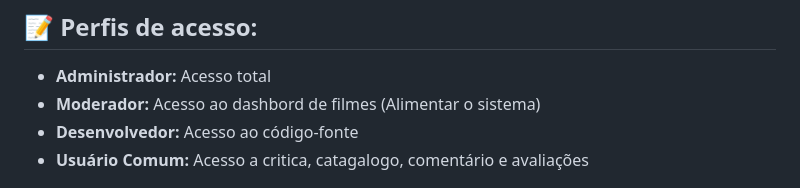
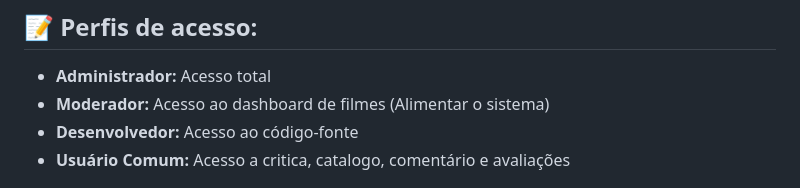
Before and after one commit to Marynamore/CineCaju, a Markdown page: README.md, the part around the change. Rendered like a GitHub page.

```diff
--- a/README.md
+++ b/README.md
@@ -70,9 +70,9 @@ Abaixo estão as principais funcionalidades do projeto, organizadas como um chec
 ## 📝 Perfis de acesso:
 
 - **Administrador:** Acesso total
-- **Moderador:** Acesso ao dashbord de filmes (Alimentar o sistema)
+- **Moderador:** Acesso ao dashboard de filmes (Alimentar o sistema)
 - **Desenvolvedor:** Acesso ao código-fonte
-- **Usuário Comum:** Acesso a critica, catagalogo, comentário e avaliações
+- **Usuário Comum:** Acesso a critica, catalogo, comentário e avaliações
 
 
 ![cinecaju](assets/cinecaju_logo.jpeg)
```
